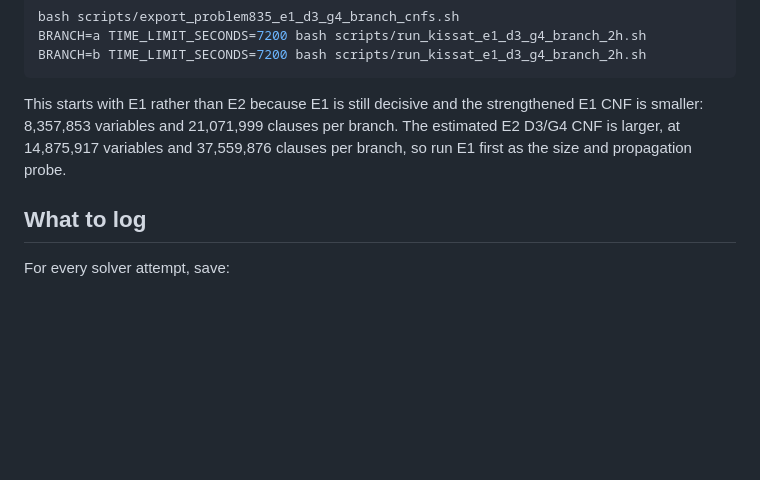
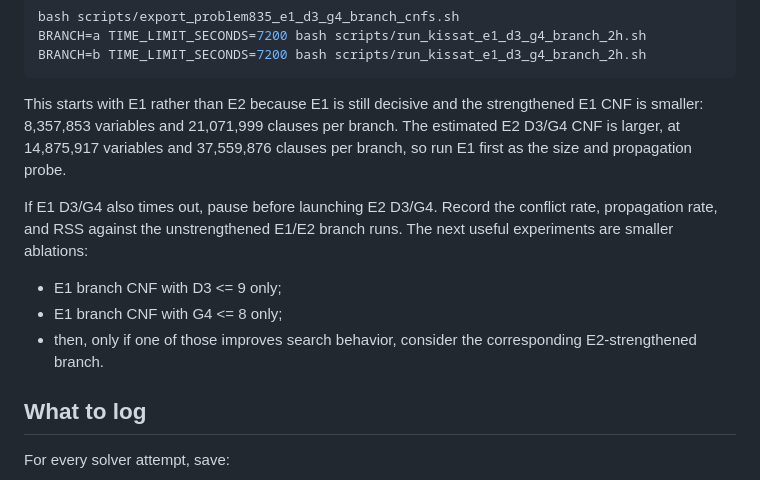
Before and after one commit to runes780/erdos-835-first-layer, a Markdown page: docs/solver_runbook.md, the part around the change. Rendered like a GitHub page; blank space fills up the shorter version.

```diff
--- a/docs/solver_runbook.md
+++ b/docs/solver_runbook.md
@@ -193,6 +193,15 @@ branch.  The estimated E2 D3/G4 CNF is larger, at 14,875,917 variables and
 37,559,876 clauses per branch, so run E1 first as the size and propagation
 probe.
 
+If E1 D3/G4 also times out, pause before launching E2 D3/G4.  Record the
+conflict rate, propagation rate, and RSS against the unstrengthened E1/E2
+branch runs.  The next useful experiments are smaller ablations:
+
+- E1 branch CNF with D3 <= 9 only;
+- E1 branch CNF with G4 <= 8 only;
+- then, only if one of those improves search behavior, consider the
+  corresponding E2-strengthened branch.
+
 ## What to log
 
 For every solver attempt, save:
```
Also changed, not shown: docs/current_information.md (+13 -0 lines), docs/progress_log.md (+32 -0 lines).
